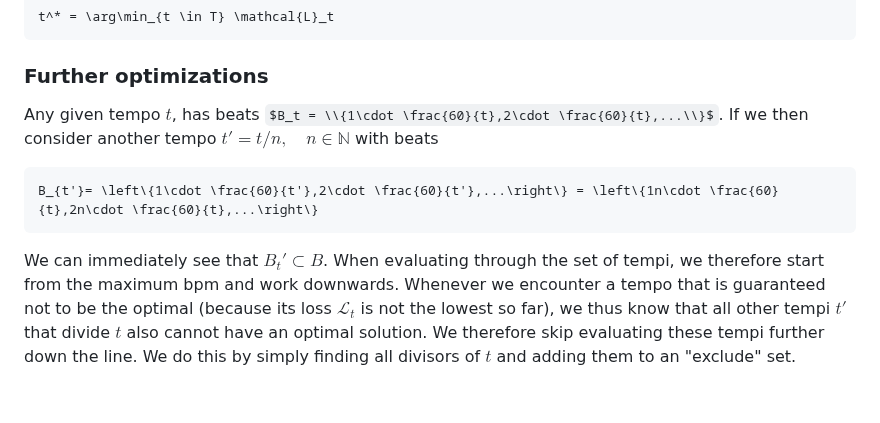
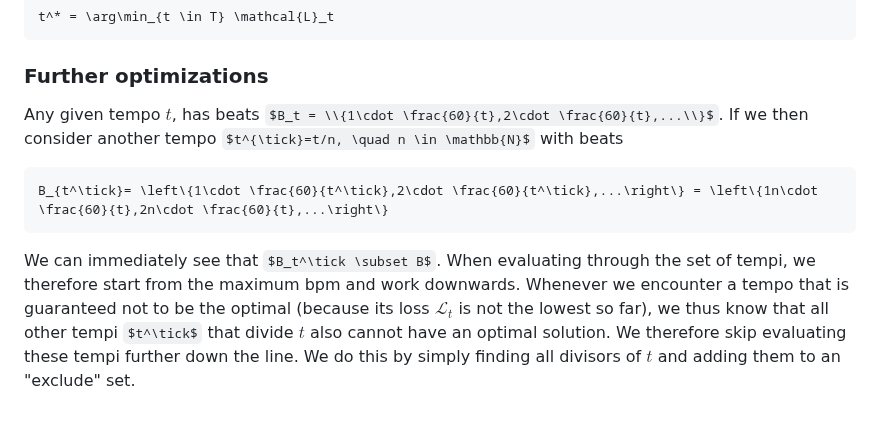
Before and after one commit to BinFlush/striptest, a Markdown page: README.md, the part around the change. GitHub-like rendering; some formulas as TeX source.

Commit message:
tiny improvement

````diff
--- a/README.md
+++ b/README.md
@@ -303,9 +303,9 @@ t^* = \arg\min_{t \in T} \mathcal{L}_t
 
 ### Further optimizations
 Any given tempo $t$, has beats $B_t = \\{1\cdot \frac{60}{t},2\cdot \frac{60}{t},...\\}$.
-If we then consider another tempo $t'=t/n, \quad n \in \mathbb{N}$ with beats
+If we then consider another tempo $t^{\tick}=t/n, \quad n \in \mathbb{N}$ with beats
 ```math
-B_{t'}= \left\{1\cdot \frac{60}{t'},2\cdot \frac{60}{t'},...\right\} = \left\{1n\cdot \frac{60}{t},2n\cdot \frac{60}{t},...\right\}
+B_{t^\tick}= \left\{1\cdot \frac{60}{t^\tick},2\cdot \frac{60}{t^\tick},...\right\} = \left\{1n\cdot \frac{60}{t},2n\cdot \frac{60}{t},...\right\}
 ```
-We can immediately see that $B_t' \subset B$.
-When evaluating through the set of tempi, we therefore start from the maximum bpm and work downwards. Whenever we encounter a tempo that is guaranteed not to be the optimal (because its loss $\mathcal{L}_t$ is not the lowest so far), we thus know that all other tempi $t'$ that divide $t$ also cannot have an optimal solution. We therefore skip evaluating these tempi further down the line. We do this by simply finding all divisors of $t$ and adding them to an "exclude" set.
+We can immediately see that $B_t^\tick \subset B$.
+When evaluating through the set of tempi, we therefore start from the maximum bpm and work downwards. Whenever we encounter a tempo that is guaranteed not to be the optimal (because its loss $\mathcal{L}_t$ is not the lowest so far), we thus know that all other tempi $t^\tick$ that divide $t$ also cannot have an optimal solution. We therefore skip evaluating these tempi further down the line. We do this by simply finding all divisors of $t$ and adding them to an "exclude" set.
````
